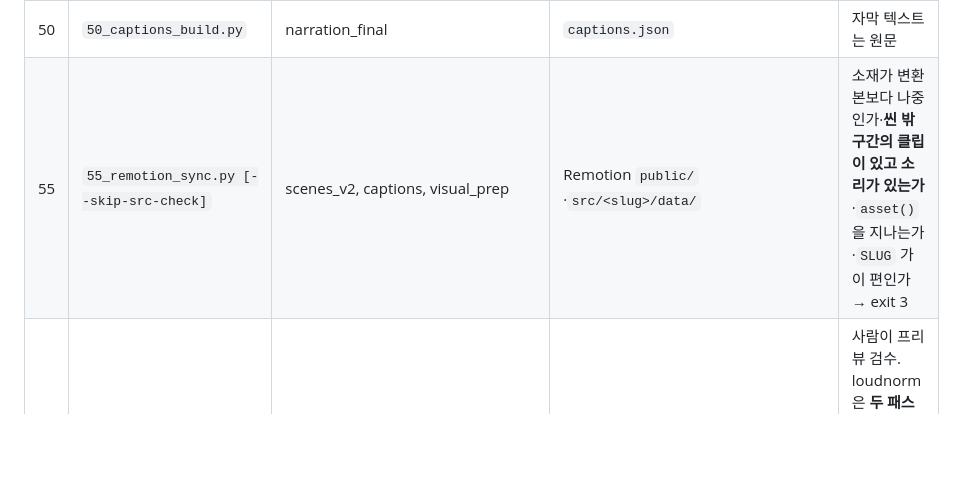
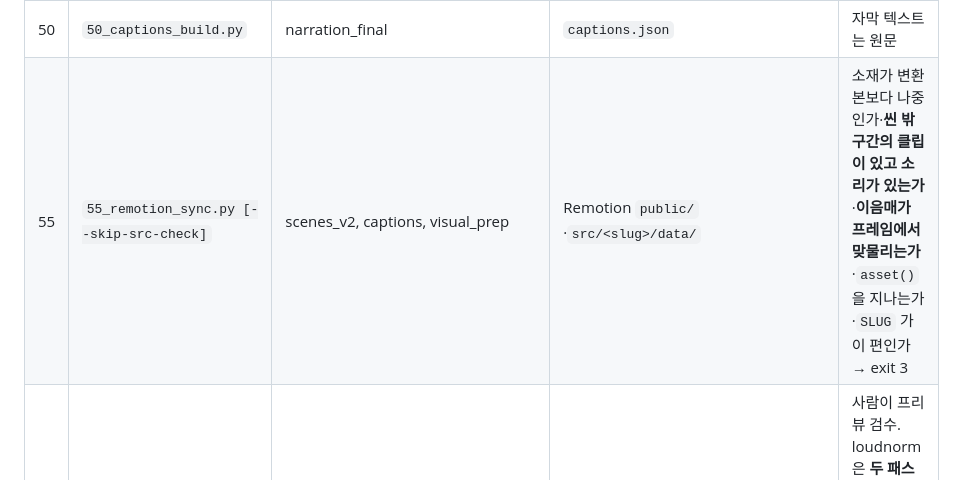
Before and after one commit to miloveme/faceless-pipeline, a Markdown page: pipeline/README.md, the part around the change. Rendered like a GitHub page; blank space fills up the shorter version.

Commit message:
55 의 검사 목록에 이음매를 적는다
Co-Authored-By: Claude Opus 5 (1M context) <noreply@anthropic.com>
Claude-Session: https://claude.ai/code/session_01SPsFJpGqHHcsytFRaCn9CB

```diff
--- a/pipeline/README.md
+++ b/pipeline/README.md
@@ -25,7 +25,7 @@ python3 pipeline/40_nar_finalize.py E01_myepisode
 | | | `script/timing.json` (있으면) | `inserts`(씬 밖 구간)와 `min_sec`(씬 하한)을 넣어 시각표를 다시 잰다 | 내레이션이 안 정하는 길이는 시각표 한 곳에만 들어간다 — 아래 단계는 오프셋을 따로 더하지 않는다 |
 | 45 | `45_visual_plan.py [--force]` | scenes_v2, scenes_v1 | `script/visual_plan.md` | 카드·이유는 사람이 채우고 승인 |
 | 50 | `50_captions_build.py` | narration_final | `captions.json` | 자막 텍스트는 원문 |
-| 55 | `55_remotion_sync.py [--skip-src-check]` | scenes_v2, captions, visual_prep | Remotion `public/`·`src/<slug>/data/` | 소재가 변환본보다 나중인가·**씬 밖 구간의 클립이 있고 소리가 있는가**·`asset()` 을 지나는가·`SLUG` 가 이 편인가 → exit 3 |
+| 55 | `55_remotion_sync.py [--skip-src-check]` | scenes_v2, captions, visual_prep | Remotion `public/`·`src/<slug>/data/` | 소재가 변환본보다 나중인가·**씬 밖 구간의 클립이 있고 소리가 있는가**·**이음매가 프레임에서 맞물리는가**·`asset()` 을 지나는가·`SLUG` 가 이 편인가 → exit 3 |
 | 60 | `60_render_master.sh EP Comp vX` | 컴포지션 | `edit/*_master.mp4` + 720p 프리뷰 | 사람이 프리뷰 검수. loudnorm 은 **두 패스**다 — 한 패스는 구간마다 다른 양을 올려 의도한 음량 관계가 바뀐다 |
 | 65 | `65_render_derived.sh EP` | Thumb/Shorts 컴포지션 | 썸네일·쇼츠 | |
 | 70 | `70_srt_build.py` | captions(+captions_en) | `edit/*_ko.srt`, `*_en.srt` | |
```
